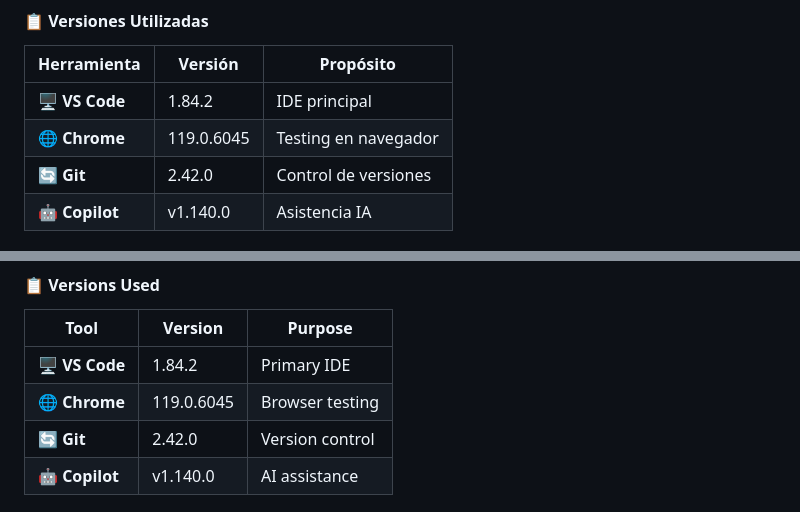
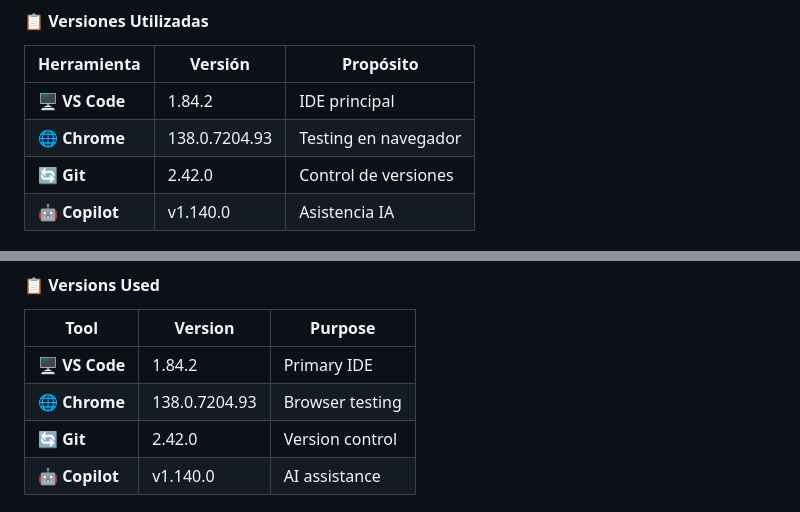
Before and after one commit to afminguela/Circle-Proyect, a Markdown page: README.md, 2 parts joined by grey strips. Rendered like a GitHub page.

Commit message:
docs: update readme

```diff
--- a/README.md
+++ b/README.md
@@ -153,7 +153,7 @@ Circle-Proyect/
 | Herramienta | Versión | Propósito |
 |---|---|---|
 | 🖥️ **VS Code** | 1.84.2 | IDE principal |
-| 🌐 **Chrome** | 119.0.6045 | Testing en navegador |
+| 🌐 **Chrome** | 138.0.7204.93 | Testing en navegador |
 | 🔄 **Git** | 2.42.0 | Control de versiones |
 | 🤖 **Copilot** | v1.140.0 | Asistencia IA |
 
@@ -855,7 +855,7 @@ Circle-Proyect/
 | Tool | Version | Purpose |
 |---|---|---|
 | 🖥️ **VS Code** | 1.84.2 | Primary IDE |
-| 🌐 **Chrome** | 119.0.6045 | Browser testing |
+| 🌐 **Chrome** | 138.0.7204.93 | Browser testing |
 | 🔄 **Git** | 2.42.0 | Version control |
 | 🤖 **Copilot** | v1.140.0 | AI assistance |
 
```
